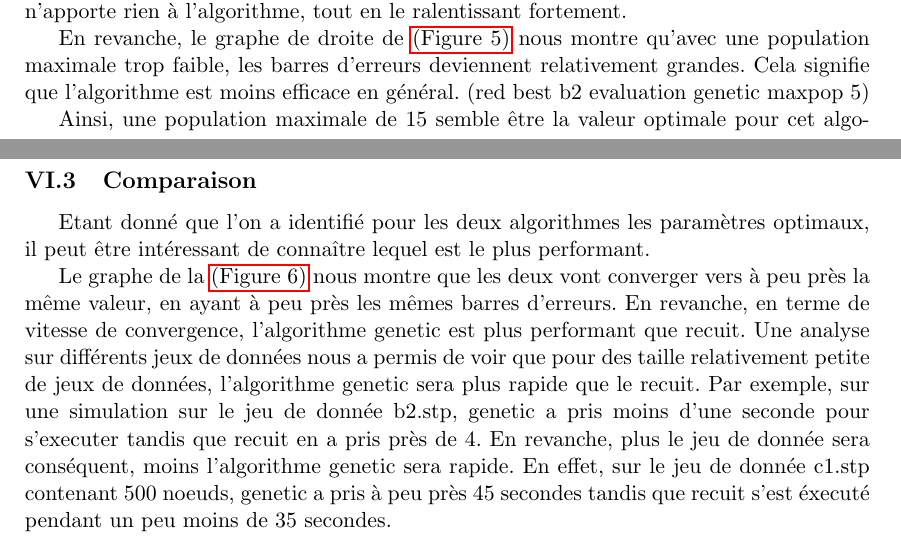
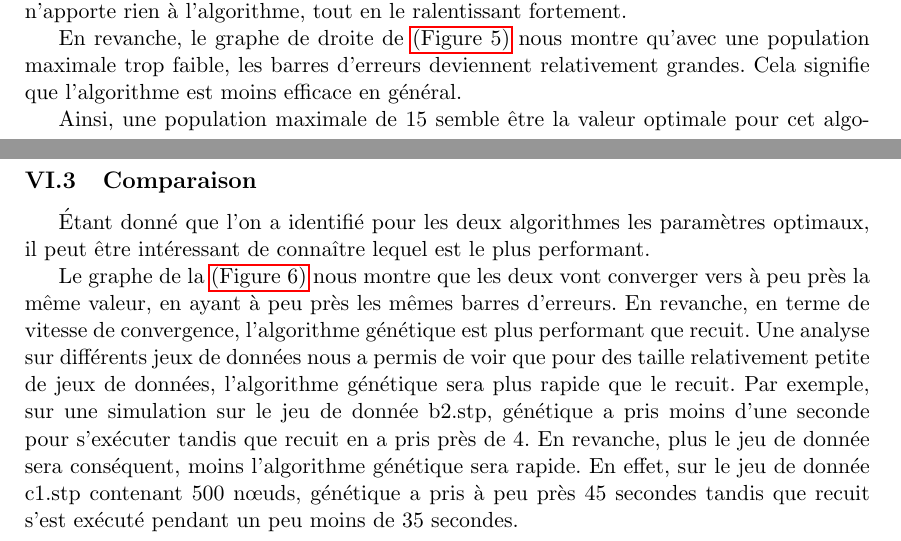
Before and after one commit to Farid-Najar/Solving-Steiner-problem-using-approximation-and-metaheuristics, a LaTeX document (Report.tex): two parts of pages 12 and 13 of 14, joined at a grey line, cut so that both start at the same text. Compiled offline with pdfLaTeX.

Commit message:
Update Report.tex

```diff
--- a/Report.tex
+++ b/Report.tex
@@ -287,7 +287,7 @@
           \label{Figure5}
         \end{figure}
 
-        En revanche, le graphe de droite de \hyperref[Figure5]{(Figure 5)} nous montre qu'avec une population maximale trop faible, les barres d'erreurs deviennent relativement grandes. Cela signifie que l'algorithme est moins efficace en général. ({{red} best b2 evaluation genetic maxpop 5})
+        En revanche, le graphe de droite de \hyperref[Figure5]{(Figure 5)} nous montre qu'avec une population maximale trop faible, les barres d'erreurs deviennent relativement grandes. Cela signifie que l'algorithme est moins efficace en général.
 
         Ainsi, une population maximale de 15 semble être la valeur optimale pour cet algorithme.
 
@@ -295,7 +295,7 @@
         De ce qui précède, peu importe les circonstances, les paramètres optimaux pour l'algorithme génétique sont $init = random$ et $maxpop = 15$.
 
         \subsection{Comparaison}
-        Etant donné que l'on a identifié pour les deux algorithmes les paramètres optimaux, il peut être intéressant de connaître lequel est le plus performant.
+        Étant donné que l'on a identifié pour les deux algorithmes les paramètres optimaux, il peut être intéressant de connaître lequel est le plus performant.
 
         \begin{figure}
           \begin{center}
@@ -305,9 +305,9 @@
           \label{Figure6}
         \end{figure}
 
-        Le graphe de la \hyperref[Figure6]{(Figure 6)} nous montre que les deux vont converger vers à peu près la même valeur, en ayant à peu près les mêmes barres d'erreurs. En revanche, en terme de vitesse de convergence, l'algorithme genetic est plus performant que recuit.
-        Une analyse sur différents jeux de données nous a permis de voir que pour des taille relativement petite de jeux de données, l'algorithme genetic sera plus rapide que le recuit. Par exemple, sur une simulation sur le jeu de donnée b2.stp, genetic a pris moins d'une seconde pour s'executer tandis que recuit en a pris près de 4.
-        En revanche, plus le jeu de donnée sera conséquent, moins l'algorithme genetic sera rapide. En effet, sur le jeu de donnée c1.stp contenant 500 noeuds, genetic a pris à peu près 45 secondes tandis que recuit s'est éxecuté pendant un peu moins de 35 secondes.
+        Le graphe de la \hyperref[Figure6]{(Figure 6)} nous montre que les deux vont converger vers à peu près la même valeur, en ayant à peu près les mêmes barres d'erreurs. En revanche, en terme de vitesse de convergence, l'algorithme génétique est plus performant que recuit.
+        Une analyse sur différents jeux de données nous a permis de voir que pour des taille relativement petite de jeux de données, l'algorithme génétique sera plus rapide que le recuit. Par exemple, sur une simulation sur le jeu de donnée b2.stp, génétique a pris moins d'une seconde pour s'exécuter tandis que recuit en a pris près de 4.
+        En revanche, plus le jeu de donnée sera conséquent, moins l'algorithme génétique sera rapide. En effet, sur le jeu de donnée c1.stp contenant 500 nœuds, génétique a pris à peu près 45 secondes tandis que recuit s'est exécuté pendant un peu moins de 35 secondes.
 
 
         \subsection{Conclusion}
```
Also changed, not shown: Report.tex (12 more changed lines).
